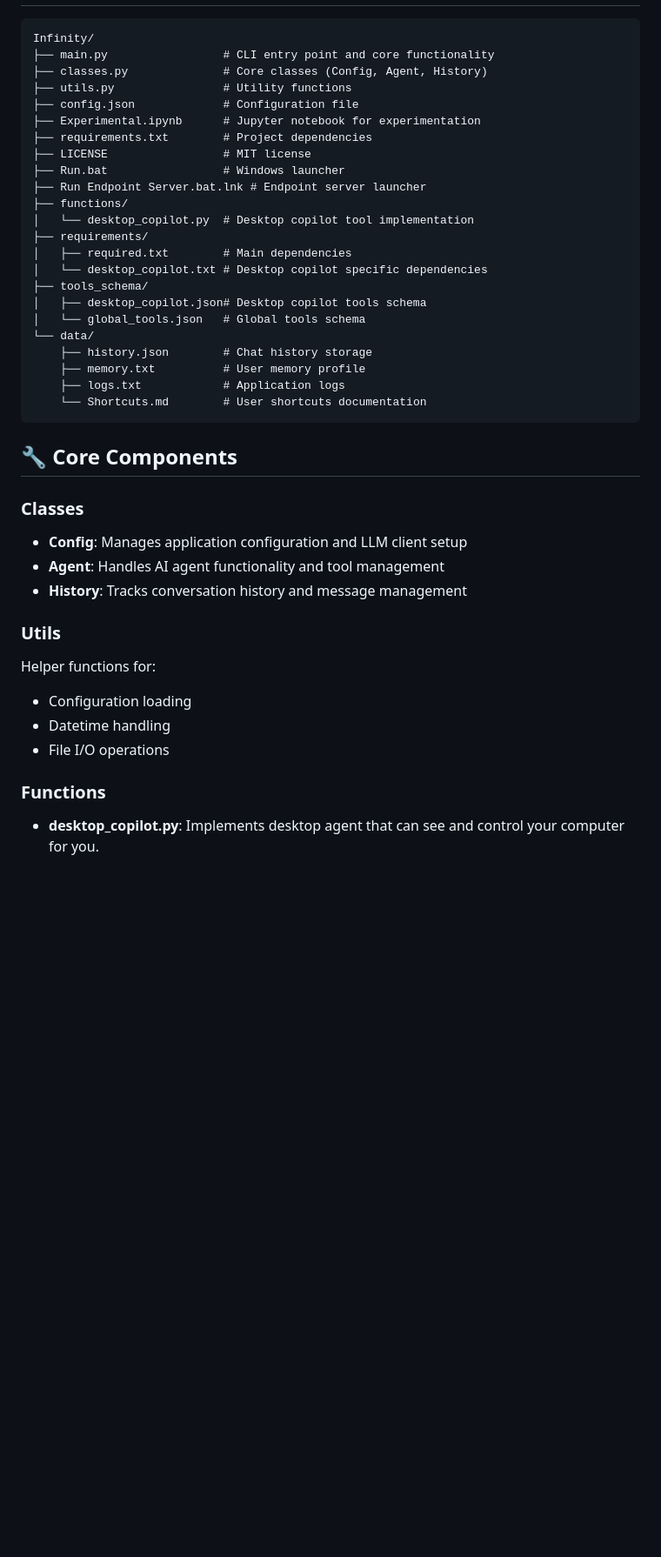
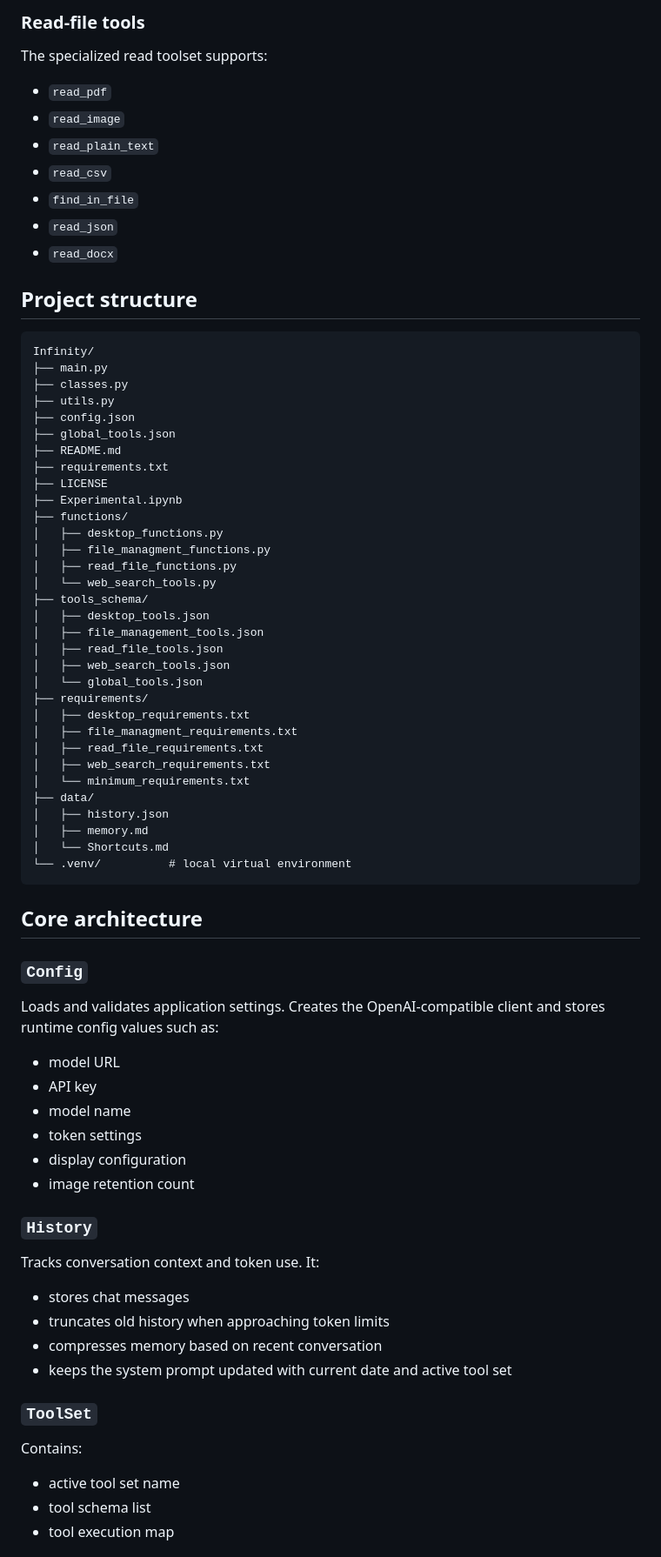
Before and after one commit to Modassir2/Infinity, a Markdown page: README.md, the part around one of its changes. Shown at 87% size. Drawn GitHub-style; blank space fills up the shorter version.

````diff
--- a/README.md
+++ b/README.md
@@ -123,41 +209,72 @@ Type `/help` to get list of available commands.
+### Read-file tools
+
+The specialized read toolset supports:
+- `read_pdf`
+- `read_image`
+- `read_plain_text`
+- `read_csv`
+- `find_in_file`
+- `read_json`
+- `read_docx`
+
+## Project structure
+
+```text
 Infinity/
-├── main.py                 # CLI entry point and core functionality
-├── classes.py              # Core classes (Config, Agent, History)
-├── utils.py                # Utility functions
-├── config.json             # Configuration file
-├── Experimental.ipynb      # Jupyter notebook for experimentation
-├── requirements.txt        # Project dependencies
-├── LICENSE                 # MIT license
-├── Run.bat                 # Windows launcher
-├── Run Endpoint Server.bat.lnk # Endpoint server launcher
+├── main.py
+├── classes.py
+├── utils.py
+├── config.json
+├── global_tools.json
+├── README.md
+├── requirements.txt
+├── LICENSE
+├── Experimental.ipynb
 ├── functions/
-│   └── desktop_copilot.py  # Desktop copilot tool implementation
+│   ├── desktop_functions.py
+│   ├── file_managment_functions.py
+│   ├── read_file_functions.py
+│   └── web_search_tools.py
+├── tools_schema/
+│   ├── desktop_tools.json
+│   ├── file_management_tools.json
+│   ├── read_file_tools.json
+│   ├── web_search_tools.json
+│   └── global_tools.json
 ├── requirements/
-│   ├── required.txt        # Main dependencies
-│   └── desktop_copilot.txt # Desktop copilot specific dependencies
-├── tools_schema/
-│   ├── desktop_copilot.json# Desktop copilot tools schema
-│   └── global_tools.json   # Global tools schema
-└── data/
-    ├── history.json        # Chat history storage
-    ├── memory.txt          # User memory profile
-    ├── logs.txt            # Application logs
-    └── Shortcuts.md        # User shortcuts documentation
+│   ├── desktop_requirements.txt
+│   ├── file_managment_requirements.txt
+│   ├── read_file_requirements.txt
+│   ├── web_search_requirements.txt
+│   └── minimum_requirements.txt
+├── data/
+│   ├── history.json
+│   ├── memory.md
+│   └── Shortcuts.md
+└── .venv/          # local virtual environment
 ```
 
-## 🔧 Core Components
+## Core architecture
 
-### Classes
-- **Config**: Manages application configuration and LLM client setup
-- **Agent**: Handles AI agent functionality and tool management
-- **History**: Tracks conversation history and message management
+### `Config`
+Loads and validates application settings. Creates the OpenAI-compatible client and stores runtime config values such as:
+- model URL
+- API key
+- model name
+- token settings
+- display configuration
+- image retention count
 
-### Utils
-Helper functions for:
-- Configuration loading
-- Datetime handling
-- File I/O operations
+### `History`
+Tracks conversation context and token use. It:
+- stores chat messages
+- truncates old history when approaching token limits
+- compresses memory based on recent conversation
+- keeps the system prompt updated with current date and active tool set
 
-### Functions
-- **desktop_copilot.py**: Implements desktop agent that can see and control your computer for you.
+### `ToolSet`
+Contains:
+- active tool set name
+- tool schema list
+- tool execution map
 
````
Also changed, not shown: other parts of README.md (+212 -122 lines).
